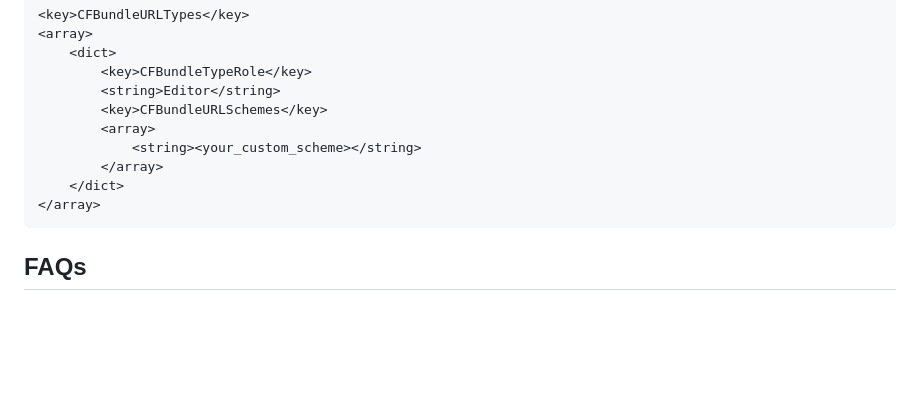
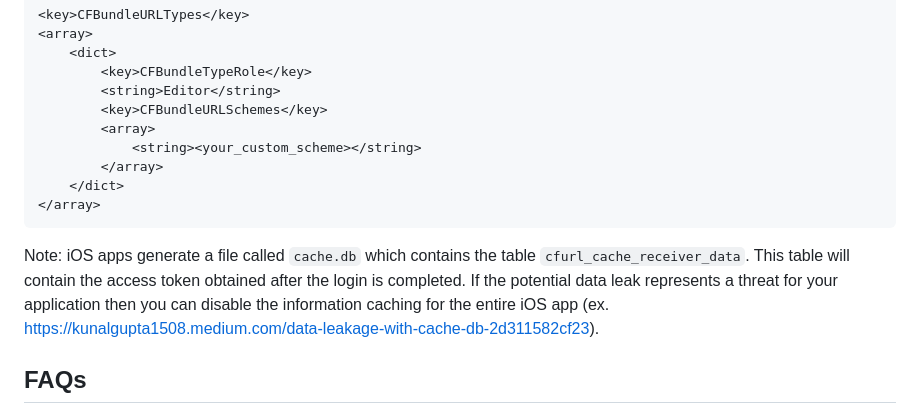
Before and after one commit to MaikuB/flutter_appauth, a Markdown page: flutter_appauth/README.md, the part around the change. GitHub-like rendering; blank space fills up the shorter version.

Commit message:
[flutter_appauth] Update README.md (#474)
* Update README.md

Added information about how to handle the possible data leak on iOS due to the storage of the token in the cache.db file

* Update flutter_appauth/README.md

Updated based on Repo's owner suggestions

Co-authored-by: Michael Bui <25263378+MaikuB@users.noreply.github.com>

---------

Co-authored-by: Michael Bui <25263378+MaikuB@users.noreply.github.com>

````diff
--- a/flutter_appauth/README.md
+++ b/flutter_appauth/README.md
@@ -185,6 +185,8 @@ Go to the `Info.plist` for your iOS/macOS app to specify the custom scheme so th
 </array>
 ```
 
+Note: iOS apps generate a file called `cache.db` which contains the table `cfurl_cache_receiver_data`. This table will contain the access token obtained after the login is completed. If the potential data leak represents a threat for your application then you can disable the information caching for the entire iOS app (ex. https://kunalgupta1508.medium.com/data-leakage-with-cache-db-2d311582cf23).
+
 ## FAQs
 
 **When connecting to Azure B2C or Azure AD, the login request redirects properly on Android but not on iOS. What's going on?**
````
